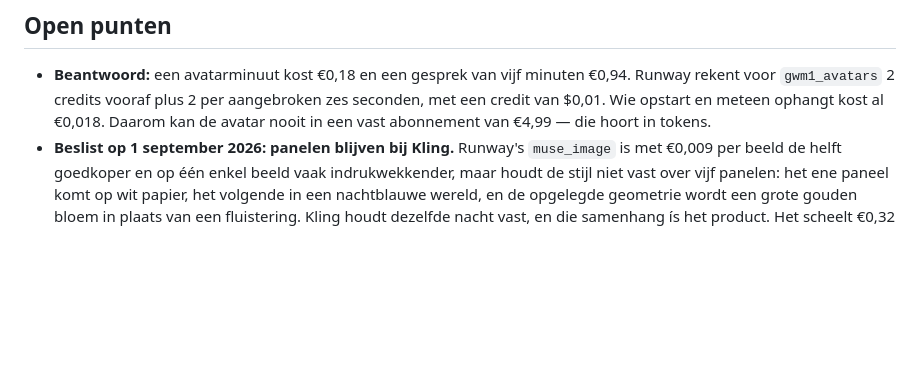
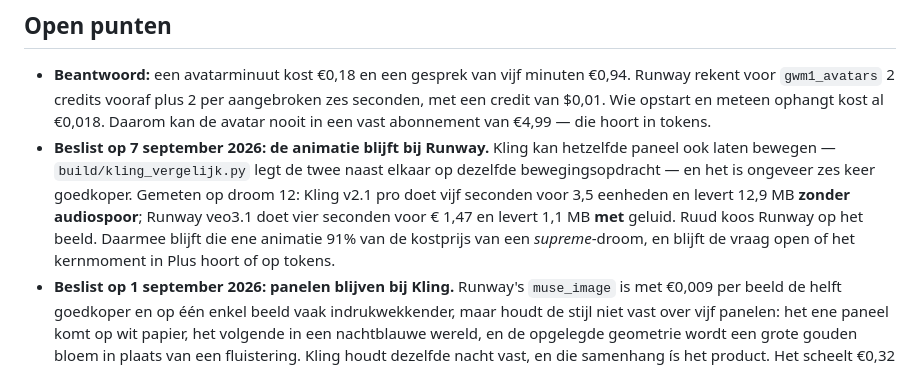
Before and after one commit to peekbv-rgb/dreamverse, a Markdown page: CLAUDE.md, the part around the change. Rendered like a GitHub page; blank space fills up the shorter version.

Commit message:
Besluit: de animatie blijft bij Runway
Kling kan hetzelfde paneel ook laten bewegen en is ongeveer zes keer
goedkoper, maar levert geen audiospoor. Ruud koos Runway op het beeld.
Daarmee blijft die animatie 91% van de kostprijs van een supreme-droom, en
blijft de vraag open of het kernmoment in Plus hoort of op tokens.

Co-Authored-By: Claude Opus 5 <noreply@anthropic.com>

```diff
--- a/CLAUDE.md
+++ b/CLAUDE.md
@@ -474,6 +474,15 @@ ligt klaar.
   zes seconden, met een credit van $0,01. Wie opstart en meteen ophangt kost al
   €0,018. Daarom kan de avatar nooit in een vast abonnement van €4,99 — die hoort
   in tokens.
+- **Beslist op 7 september 2026: de animatie blijft bij Runway.** Kling kan
+  hetzelfde paneel ook laten bewegen — `build/kling_vergelijk.py` legt de twee
+  naast elkaar op dezelfde bewegingsopdracht — en het is ongeveer zes keer
+  goedkoper. Gemeten op droom 12: Kling v2.1 pro doet vijf seconden voor 3,5
+  eenheden en levert 12,9 MB **zonder audiospoor**; Runway veo3.1 doet vier
+  seconden voor € 1,47 en levert 1,1 MB **met** geluid. Ruud koos Runway op het
+  beeld. Daarmee blijft die ene animatie 91% van de kostprijs van een
+  *supreme*-droom, en blijft de vraag open of het kernmoment in Plus hoort of op
+  tokens.
 - **Beslist op 1 september 2026: panelen blijven bij Kling.** Runway's
   `muse_image` is met €0,009 per beeld de helft goedkoper en op één enkel beeld
   vaak indrukwekkender, maar houdt de stijl niet vast over vijf panelen: het ene
```
